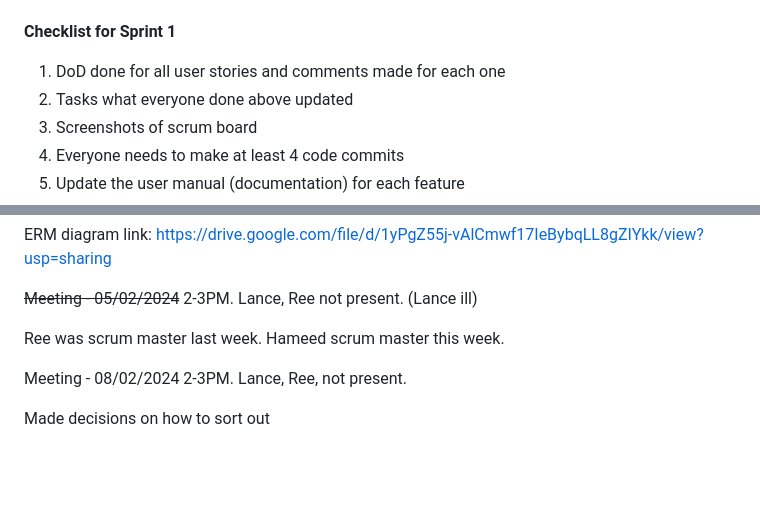
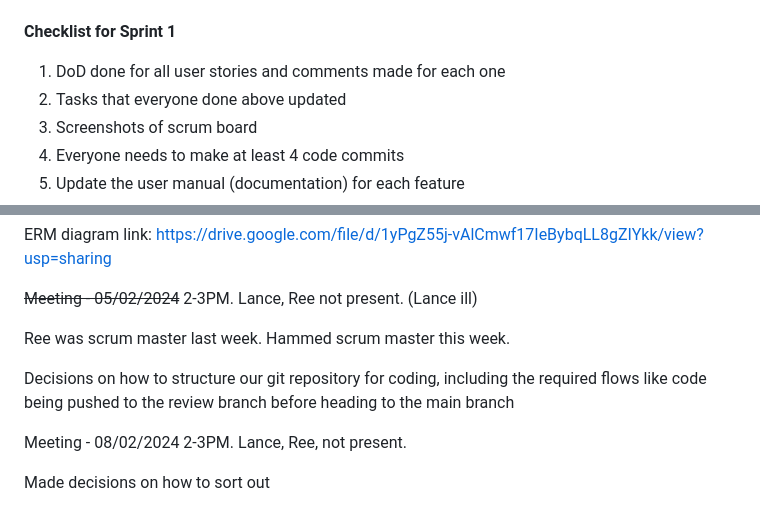
Before and after one commit to nlrichi/SkillsMania, a Markdown page: group16_breakdown_SPRINT1.md, 2 parts joined by grey strips. Rendered like a GitHub page; blank space fills up the shorter version.

Commit message:
Update group16_breakdown_SPRINT1.md at meeting details for 05/02/2024

```diff
--- a/group16_breakdown_SPRINT1.md
+++ b/group16_breakdown_SPRINT1.md
@@ -10,7 +10,7 @@ Raza Khalid :
 ------------------------------------------------------------------------
 **Checklist for Sprint 1**
 1. DoD done for all user stories and comments made for each one
-2. Tasks what everyone done above updated
+2. Tasks that everyone done above updated
 3. Screenshots of scrum board
 4. Everyone needs to make at least 4 code commits
 5. Update the user manual (documentation) for each feature
@@ -166,7 +166,9 @@ ERM diagram link: https://drive.google.com/file/d/1yPgZ55j-vAlCmwf17IeBybqLL8gZI
 2-3PM. Lance, Ree not present. (Lance ill)
 
 Ree was scrum master last week.
-Hameed scrum master this week.
+Hammed scrum master this week.
+
+Decisions on how to structure our git repository for coding, including the required flows like code being pushed to the review branch before heading to the main branch
 
 Meeting - 08/02/2024
 2-3PM. Lance, Ree, not present.
```
